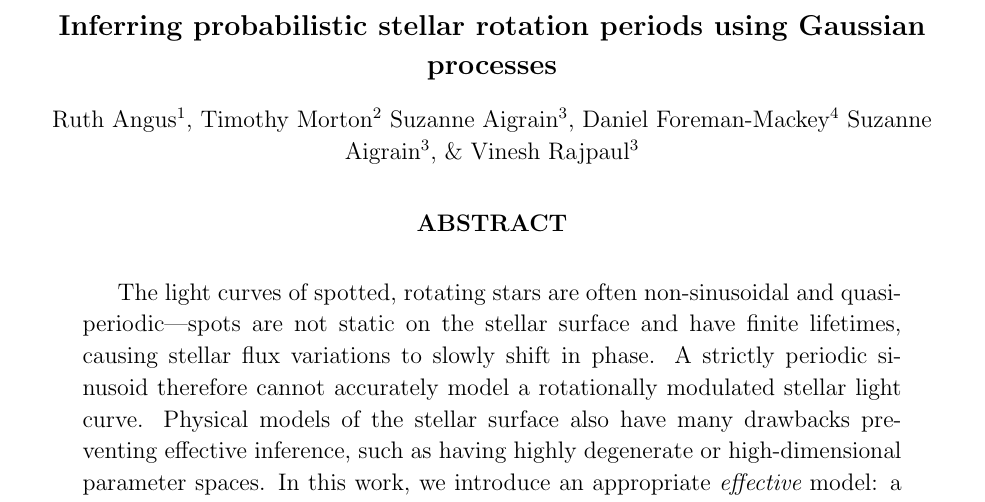
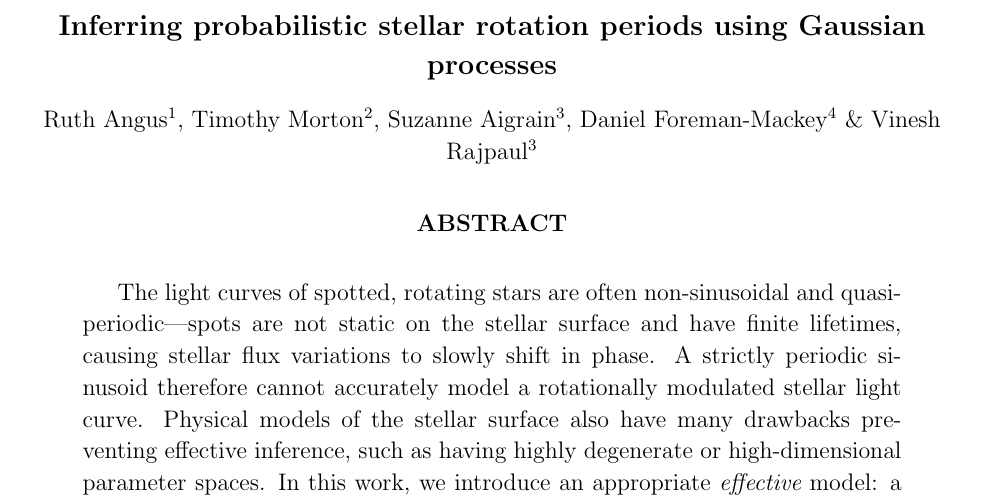
Before and after one commit to RuthAngus/GProtation, a LaTeX paper (documents/ms.tex): part of page 1 of 30, cut so that both start at the same text. Compiled offline with pdfLaTeX.

Commit message:
fixing double Suzanne in author list

```diff
--- a/documents/ms.tex
+++ b/documents/ms.tex
@@ -52,10 +52,9 @@ processes}
 
 \author{%
    Ruth Angus\altaffilmark{\columbia},
-   Timothy Morton\altaffilmark{\princeton}
+   Timothy Morton\altaffilmark{\princeton},
    Suzanne Aigrain\altaffilmark{\oxford},
    Daniel Foreman-Mackey\altaffilmark{\uw}
-   Suzanne Aigrain\altaffilmark{\oxford},
    \& Vinesh Rajpaul\altaffilmark{\oxford}
 }
 
```
